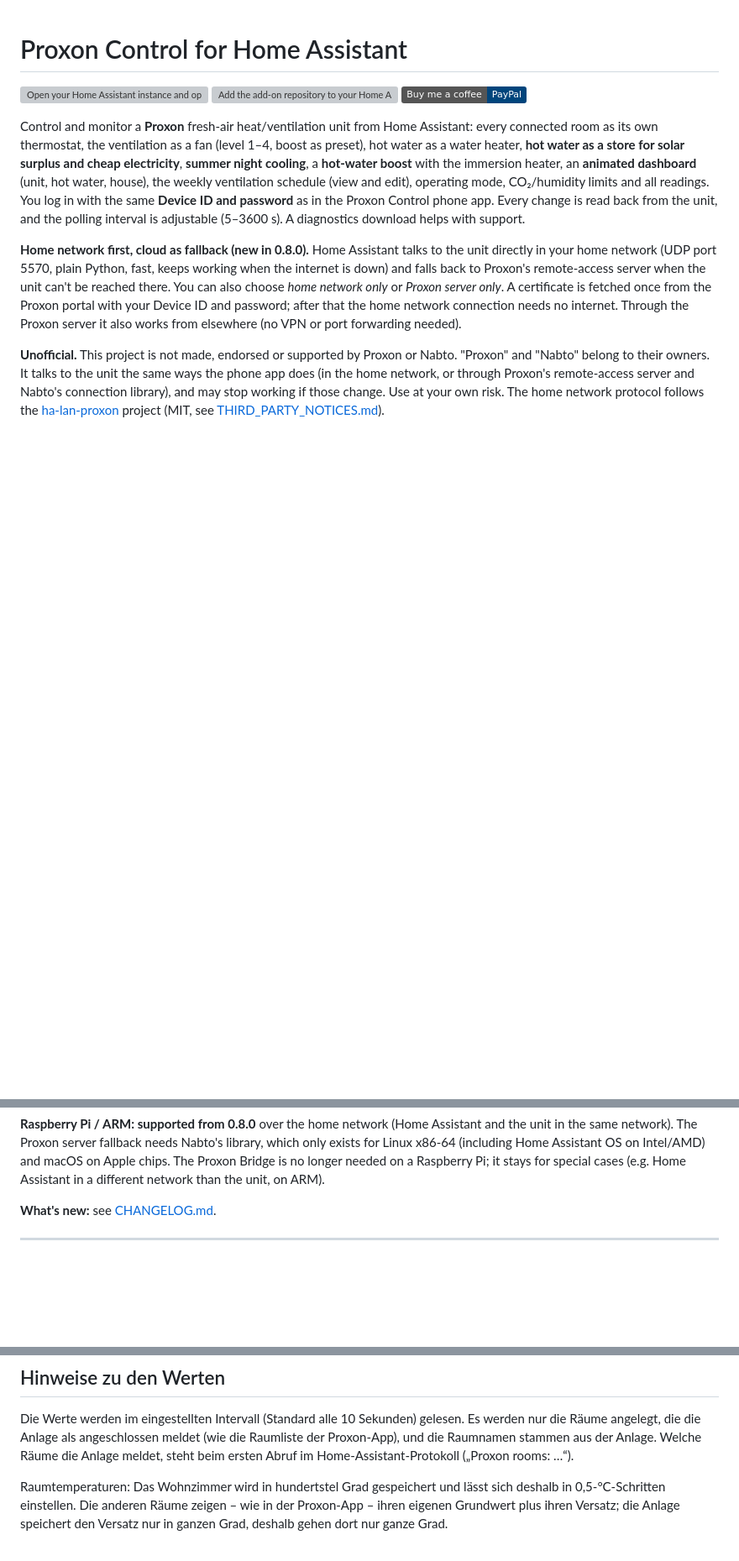
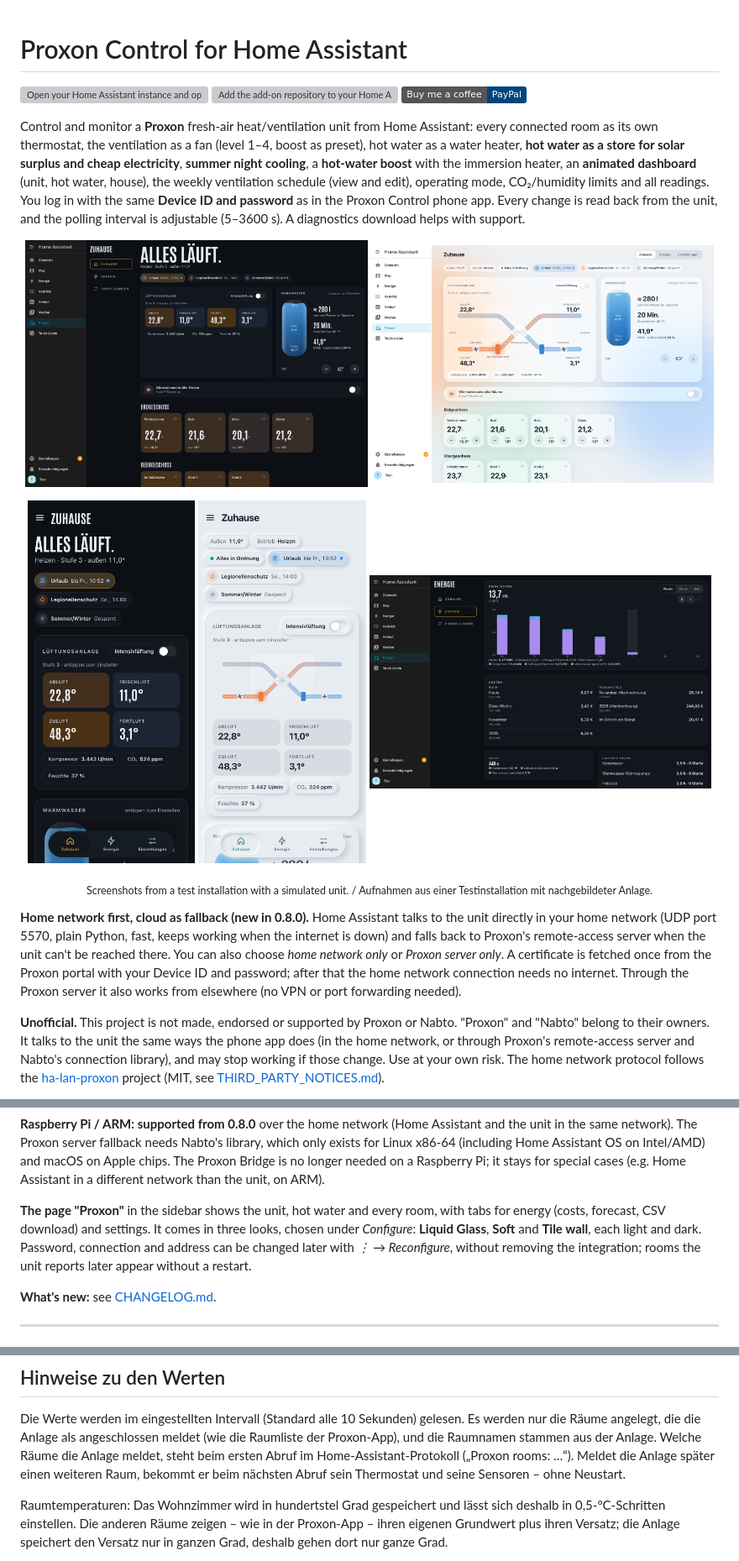
Before and after one commit to Olf1337/ha-proxon-control, a Markdown page: README.md, 3 parts joined by grey strips. Shown at 84% size. GitHub-like rendering; pictures changed too: docs/panel-energy.png (added), docs/panel-glass.png (added), docs/panel-soft-phone.png (added); badges without logos; blank space fills up the shorter version; grey boxes are pictures that could not be loaded.

Commit message:
README: screenshots of the three looks, CSV export, Reconfigure, new rooms
Screenshots come from the local test installation with the simulated unit.
Quality level updated to Gold.

Co-Authored-By: Claude Opus 5.5 <noreply@anthropic.com>

```diff
--- a/README.md
+++ b/README.md
@@ -7,6 +7,17 @@
 Control and monitor a **Proxon** fresh-air heat/ventilation unit from Home Assistant: every connected room as its own thermostat, the ventilation as a fan (level 1–4, boost as preset),
 hot water as a water heater, **hot water as a store for solar surplus and cheap electricity**, **summer night cooling**, a **hot-water boost** with the immersion heater, an **animated dashboard** (unit, hot water, house), the weekly ventilation schedule (view and edit), operating mode, CO₂/humidity limits and all readings. You log in with the same **Device ID and password** as in the
 Proxon Control phone app. Every change is read back from the unit, and the polling interval is adjustable (5–3600 s). A diagnostics download helps with support.
+
+<p align="center">
+  <img src="docs/panel-tiles.png" width="49%" alt="Page Proxon, look Tile wall (dark) / Seite Proxon, Design Kachelwand (dunkel)">
+  <img src="docs/panel-glass.png" width="49%" alt="Page Proxon, look Liquid Glass (light) / Seite Proxon, Design Liquid Glass (hell)">
+</p>
+<p align="center">
+  <img src="docs/panel-tiles-phone.png" width="24%" alt="Tile wall on a phone / Kachelwand auf dem Handy">
+  <img src="docs/panel-soft-phone.png" width="24%" alt="Soft on a phone / Soft auf dem Handy">
+  <img src="docs/panel-energy.png" width="49%" alt="Energy tab with costs and CSV download / Tab Energie mit Kosten und CSV-Download">
+</p>
+<p align="center"><sub>Screenshots from a test installation with a simulated unit. / Aufnahmen aus einer Testinstallation mit nachgebildeter Anlage.</sub></p>
 
 **Home network first, cloud as fallback (new in 0.8.0).** Home Assistant talks to the unit directly in your home network (UDP port 5570, plain Python,
 fast, keeps working when the internet is down) and falls back to Proxon's remote-access server when the unit can't be reached there. You can also choose
@@ -28,6 +39,11 @@ source is included.
 **Raspberry Pi / ARM: supported from 0.8.0** over the home network (Home Assistant and the unit in the same network). The Proxon server fallback needs
 Nabto's library, which only exists for Linux x86-64 (including Home Assistant OS on Intel/AMD) and macOS on Apple chips. The Proxon Bridge is no longer
 needed on a Raspberry Pi; it stays for special cases (e.g. Home Assistant in a different network than the unit, on ARM).
+
+**The page "Proxon"** in the sidebar shows the unit, hot water and every room, with tabs for energy (costs, forecast, CSV
+download) and settings. It comes in three looks, chosen under *Configure*: **Liquid Glass**, **Soft** and **Tile wall**,
+each light and dark. Password, connection and address can be changed later with *⋮ → Reconfigure*, without removing the
+integration; rooms the unit reports later appear without a restart.
 
 **What's new:** see [CHANGELOG.md](CHANGELOG.md).
 
@@ -107,7 +124,8 @@ kein Theme nötig.
 
 Die Werte werden im eingestellten Intervall (Standard alle 10 Sekunden) gelesen. Es werden nur die Räume angelegt, die die Anlage als angeschlossen meldet
 (wie die Raumliste der Proxon-App), und die Raumnamen stammen aus der Anlage. Welche Räume die Anlage meldet, steht beim ersten Abruf im
-Home-Assistant-Protokoll („Proxon rooms: …“).
+Home-Assistant-Protokoll („Proxon rooms: …“). Meldet die Anlage später einen weiteren Raum, bekommt er beim nächsten Abruf
+sein Thermostat und seine Sensoren – ohne Neustart.
 
 Raumtemperaturen: Das Wohnzimmer wird in hundertstel Grad gespeichert und lässt sich deshalb in 0,5-°C-Schritten einstellen. Die anderen Räume zeigen – wie in der
 Proxon-App – ihren eigenen Grundwert plus ihren Versatz; die Anlage speichert den Versatz nur in ganzen Grad, deshalb gehen dort nur ganze Grad.
```
Also changed, not shown: other parts of README.md (+8 -3 lines).
